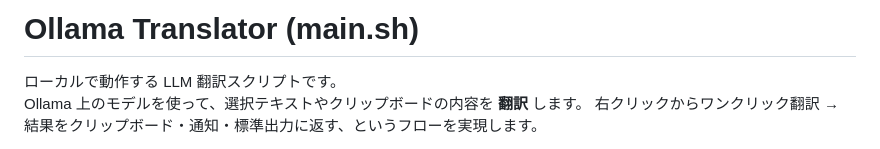
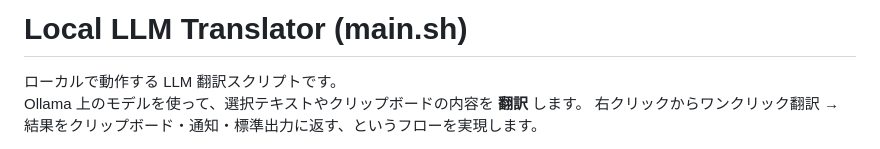
Before and after one commit to ttrace/champollion-deck, a Markdown page: readme.md, the part around the change. Rendered like a GitHub page.

Commit message:
project title changed

```diff
--- a/readme.md
+++ b/readme.md
@@ -1,4 +1,4 @@
-# Ollama Translator (main.sh)
+# Local LLM Translator (main.sh)
 
 ローカルで動作する LLM 翻訳スクリプトです。
 Ollama 上のモデルを使って、選択テキストやクリップボードの内容を **翻訳** します。
```
